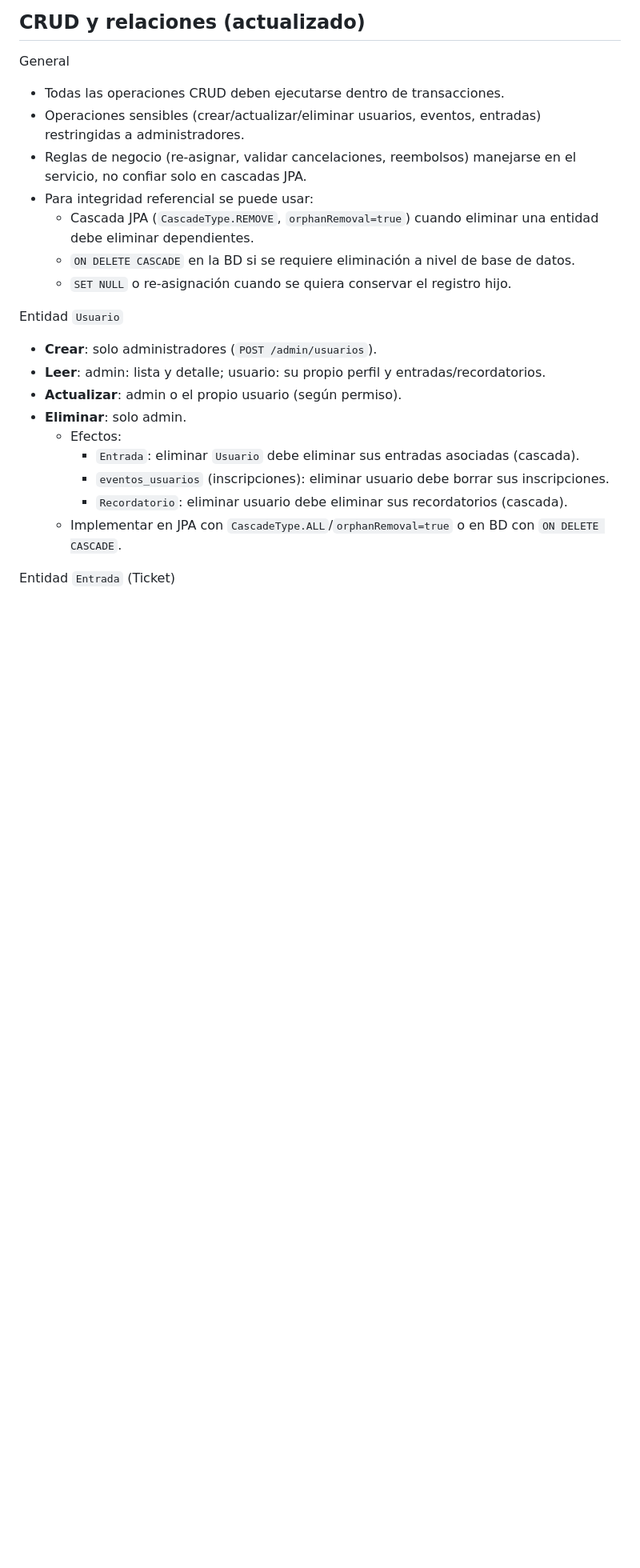
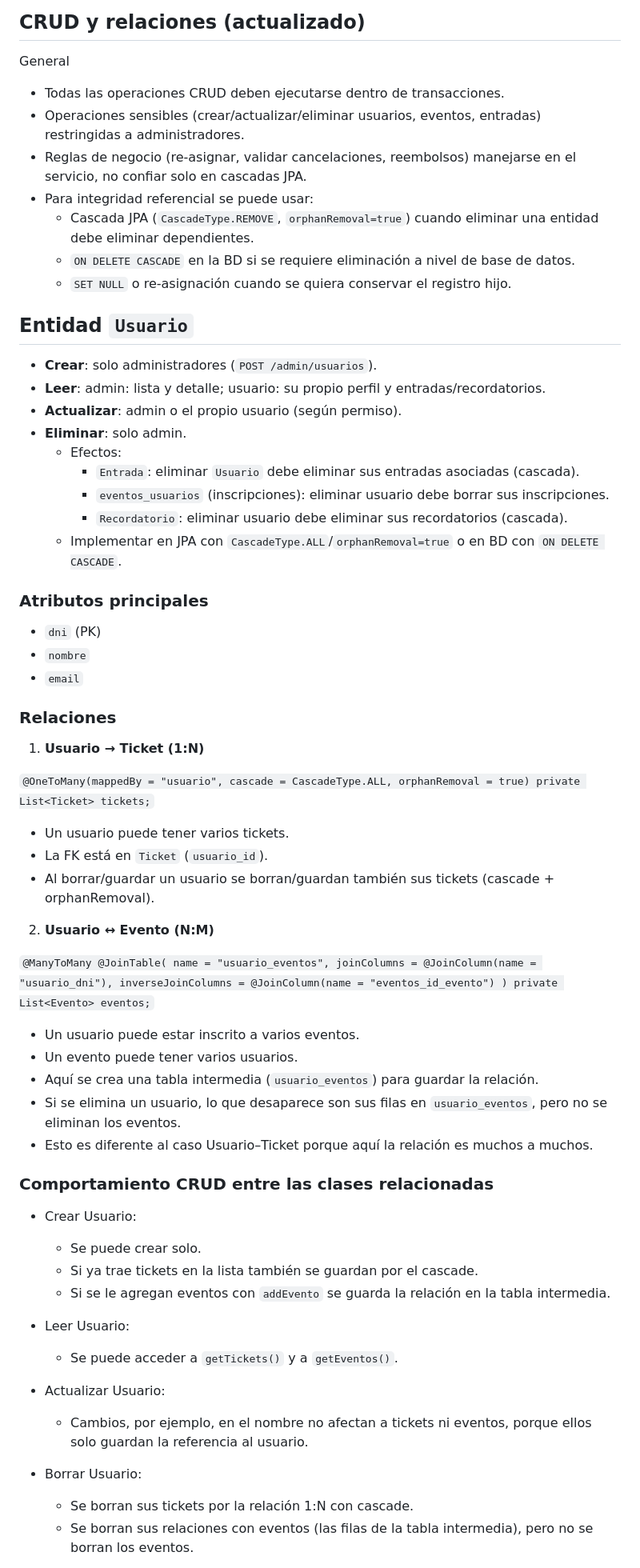
Before and after one commit to Kabra23/TrabajoMyDAI, a Markdown page: README.md, the part around one of its changes. Shown at 80% size. Drawn GitHub-style; blank space fills up the shorter version.

Commit message:
Enhance README with entity and relationship details
Added detailed descriptions of entities and their relationships, including CRUD behavior for Usuario, Entrada, and Evento.

```diff
--- a/README.md
+++ b/README.md
@@ -47,7 +47,8 @@ General
     - `ON DELETE CASCADE` en la BD si se requiere eliminación a nivel de base de datos.
     - `SET NULL` o re-asignación cuando se quiera conservar el registro hijo.
 
-Entidad `Usuario`
+## Entidad `Usuario`
+
 - **Crear**: solo administradores (`POST /admin/usuarios`).
 - **Leer**: admin: lista y detalle; usuario: su propio perfil y entradas/recordatorios.
 - **Actualizar**: admin o el propio usuario (según permiso).
@@ -58,4 +59,51 @@ Entidad `Usuario`
         - `Recordatorio`: eliminar usuario debe eliminar sus recordatorios (cascada).
     - Implementar en JPA con `CascadeType.ALL`/`orphanRemoval=true` o en BD con `ON DELETE CASCADE`.
 
-Entidad `Entrada` (Ticket)
+### Atributos principales
+- `dni` (PK)
+- `nombre`
+- `email`
+
+### Relaciones
+
+1. **Usuario → Ticket (1:N)**
+
+`@OneToMany(mappedBy = "usuario", cascade = CascadeType.ALL, orphanRemoval = true)
+   private List<Ticket> tickets;`
+
+- Un usuario puede tener varios tickets.
+- La FK está en `Ticket` (`usuario_id`).
+- Al borrar/guardar un usuario se borran/guardan también sus tickets (cascade + orphanRemoval).
+
+2. **Usuario ↔ Evento (N:M)**
+
+``@ManyToMany
+@JoinTable(
+    name = "usuario_eventos",
+    joinColumns = @JoinColumn(name = "usuario_dni"),
+    inverseJoinColumns = @JoinColumn(name = "eventos_id_evento")
+)
+private List<Evento> eventos;``
+
+- Un usuario puede estar inscrito a varios eventos.
+- Un evento puede tener varios usuarios.
+- Aquí se crea una tabla intermedia (`usuario_eventos`) para guardar la relación.
+- Si se elimina un usuario, lo que desaparece son sus filas en `usuario_eventos`, pero no se eliminan los eventos.
+- Esto es diferente al caso Usuario–Ticket porque aquí la relación es muchos a muchos.
+
+### Comportamiento CRUD entre las clases relacionadas
+- Crear Usuario:
+    - Se puede crear solo.
+    - Si ya trae tickets en la lista también se guardan por el cascade.
+    - Si se le agregan eventos con `addEvento` se guarda la relación en la tabla intermedia.
+
+- Leer Usuario:
+    - Se puede acceder a `getTickets()` y a `getEventos()`.
+
+ - Actualizar Usuario:
+    - Cambios, por ejemplo, en el nombre no afectan a tickets ni eventos, porque ellos solo guardan la referencia al usuario.
+
+- Borrar Usuario:
+  - Se borran sus tickets por la relación 1:N con cascade.
+  - Se borran sus relaciones con eventos (las filas de la tabla intermedia), pero no se borran los eventos.
+
```
Also changed, not shown: other parts of README.md (+69 -1 lines).
